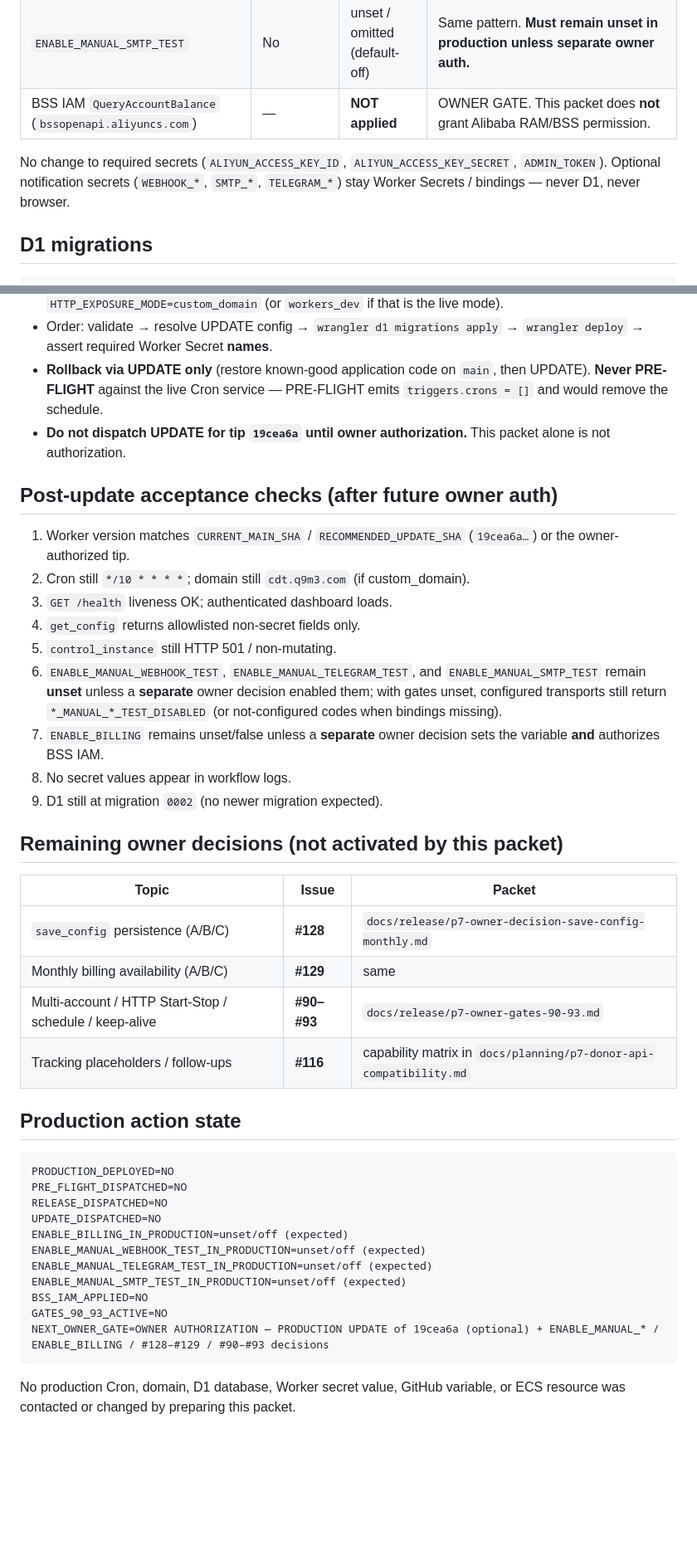
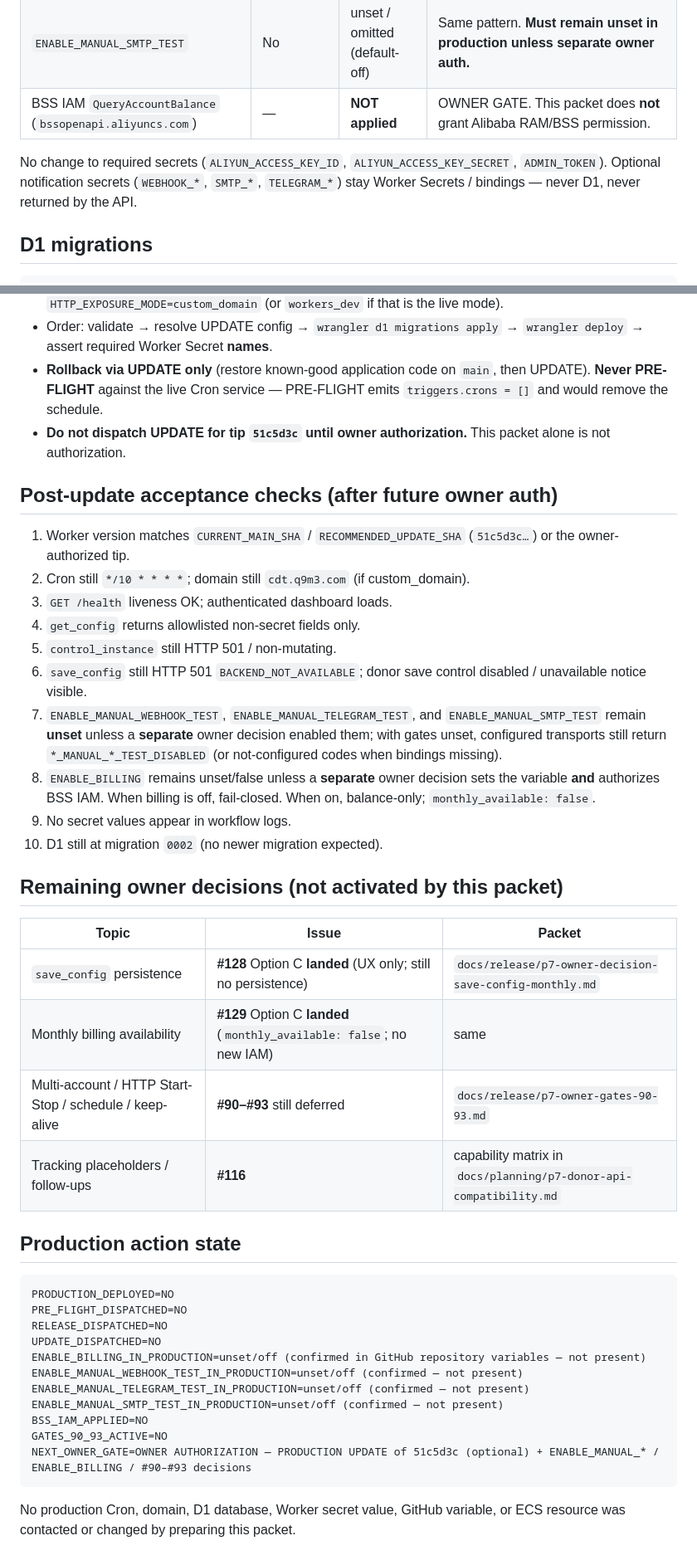
Before and after one commit to Skyline-Gazer/CFWorker4AliCDT, a Markdown page: docs/release/p7-web-console-production-update-packet.md, 2 parts joined by grey strips. Shown at 83% size. Rendered like a GitHub page; blank space fills up the shorter version.

Commit message:
docs: refresh UPDATE packet for tip 51c5d3c (Refs #116) (#133)
Record #128/#129 Option C on main; production still at 76f093f. Refs #77 #128 #129.

````diff
--- a/docs/release/p7-web-console-production-update-packet.md
+++ b/docs/release/p7-web-console-production-update-packet.md
@@ -61,7 +64,7 @@ Earlier FEATURE / OPS / docs history through `76f093f` (already on the last prod
 | `ENABLE_MANUAL_SMTP_TEST` | No | unset / omitted (default-off) | Same pattern. **Must remain unset in production unless separate owner auth.** |
 | BSS IAM `QueryAccountBalance` (`bssopenapi.aliyuncs.com`) | — | **NOT applied** | OWNER GATE. This packet does **not** grant Alibaba RAM/BSS permission. |
 
-No change to required secrets (`ALIYUN_ACCESS_KEY_ID`, `ALIYUN_ACCESS_KEY_SECRET`, `ADMIN_TOKEN`). Optional notification secrets (`WEBHOOK_*`, `SMTP_*`, `TELEGRAM_*`) stay Worker Secrets / bindings — never D1, never browser.
+No change to required secrets (`ALIYUN_ACCESS_KEY_ID`, `ALIYUN_ACCESS_KEY_SECRET`, `ADMIN_TOKEN`). Optional notification secrets (`WEBHOOK_*`, `SMTP_*`, `TELEGRAM_*`) stay Worker Secrets / bindings — never D1, never returned by the API.
 
 ## D1 migrations
 
@@ -88,27 +91,28 @@ SECRETS_VALUES=unchanged (workflow verifies names only; never prints values)
 - Required inputs (no defaults): `confirmation=UPDATE`, `EXISTING_WORKER_CONFIRMED=YES`, explicit `HTTP_EXPOSURE_MODE=custom_domain` (or `workers_dev` if that is the live mode).
 - Order: validate → resolve UPDATE config → `wrangler d1 migrations apply` → `wrangler deploy` → assert required Worker Secret **names**.
 - **Rollback via UPDATE only** (restore known-good application code on `main`, then UPDATE). **Never PRE-FLIGHT** against the live Cron service — PRE-FLIGHT emits `triggers.crons = []` and would remove the schedule.
-- **Do not dispatch UPDATE for tip `19cea6a` until owner authorization.** This packet alone is not authorization.
+- **Do not dispatch UPDATE for tip `51c5d3c` until owner authorization.** This packet alone is not authorization.
 
 ## Post-update acceptance checks (after future owner auth)
 
-1. Worker version matches `CURRENT_MAIN_SHA` / `RECOMMENDED_UPDATE_SHA` (`19cea6a…`) or the owner-authorized tip.
+1. Worker version matches `CURRENT_MAIN_SHA` / `RECOMMENDED_UPDATE_SHA` (`51c5d3c…`) or the owner-authorized tip.
 2. Cron still `*/10 * * * *`; domain still `cdt.q9m3.com` (if custom_domain).
 3. `GET /health` liveness OK; authenticated dashboard loads.
 4. `get_config` returns allowlisted non-secret fields only.
 5. `control_instance` still HTTP 501 / non-mutating.
-6. `ENABLE_MANUAL_WEBHOOK_TEST`, `ENABLE_MANUAL_TELEGRAM_TEST`, and `ENABLE_MANUAL_SMTP_TEST` remain **unset** unless a **separate** owner decision enabled them; with gates unset, configured transports still return `*_MANUAL_*_TEST_DISABLED` (or not-configured codes when bindings missing).
-7. `ENABLE_BILLING` remains unset/false unless a **separate** owner decision sets the variable **and** authorizes BSS IAM.
-8. No secret values appear in workflow logs.
-9. D1 still at migration `0002` (no newer migration expected).
+6. `save_config` still HTTP 501 `BACKEND_NOT_AVAILABLE`; donor save control disabled / unavailable notice visible.
+7. `ENABLE_MANUAL_WEBHOOK_TEST`, `ENABLE_MANUAL_TELEGRAM_TEST`, and `ENABLE_MANUAL_SMTP_TEST` remain **unset** unless a **separate** owner decision enabled them; with gates unset, configured transports still return `*_MANUAL_*_TEST_DISABLED` (or not-configured codes when bindings missing).
+8. `ENABLE_BILLING` remains unset/false unless a **separate** owner decision sets the variable **and** authorizes BSS IAM. When billing is off, fail-closed. When on, balance-only; `monthly_available: false`.
+9. No secret values appear in workflow logs.
+10. D1 still at migration `0002` (no newer migration expected).
 
 ## Remaining owner decisions (not activated by this packet)
 
 | Topic | Issue | Packet |
 | --- | --- | --- |
-| `save_config` persistence (A/B/C) | **#128** | `docs/release/p7-owner-decision-save-config-monthly.md` |
-| Monthly billing availability (A/B/C) | **#129** | same |
-| Multi-account / HTTP Start-Stop / schedule / keep-alive | **#90–#93** | `docs/release/p7-owner-gates-90-93.md` |
+| `save_config` persistence | **#128** Option C **landed** (UX only; still no persistence) | `docs/release/p7-owner-decision-save-config-monthly.md` |
+| Monthly billing availability | **#129** Option C **landed** (`monthly_available: false`; no new IAM) | same |
+| Multi-account / HTTP Start-Stop / schedule / keep-alive | **#90–#93** still deferred | `docs/release/p7-owner-gates-90-93.md` |
 | Tracking placeholders / follow-ups | **#116** | capability matrix in `docs/planning/p7-donor-api-compatibility.md` |
 
 ## Production action state
@@ -118,13 +122,13 @@ PRODUCTION_DEPLOYED=NO
 PRE_FLIGHT_DISPATCHED=NO
 RELEASE_DISPATCHED=NO
 UPDATE_DISPATCHED=NO
-ENABLE_BILLING_IN_PRODUCTION=unset/off (expected)
-ENABLE_MANUAL_WEBHOOK_TEST_IN_PRODUCTION=unset/off (expected)
-ENABLE_MANUAL_TELEGRAM_TEST_IN_PRODUCTION=unset/off (expected)
-ENABLE_MANUAL_SMTP_TEST_IN_PRODUCTION=unset/off (expected)
+ENABLE_BILLING_IN_PRODUCTION=unset/off (confirmed in GitHub repository variables — not present)
+ENABLE_MANUAL_WEBHOOK_TEST_IN_PRODUCTION=unset/off (confirmed — not present)
+ENABLE_MANUAL_TELEGRAM_TEST_IN_PRODUCTION=unset/off (confirmed — not present)
+ENABLE_MANUAL_SMTP_TEST_IN_PRODUCTION=unset/off (confirmed — not present)
 BSS_IAM_APPLIED=NO
 GATES_90_93_ACTIVE=NO
-NEXT_OWNER_GATE=OWNER AUTHORIZATION — PRODUCTION UPDATE of 19cea6a (optional) + ENABLE_MANUAL_* / ENABLE_BILLING / #128–#129 / #90–#93 decisions
+NEXT_OWNER_GATE=OWNER AUTHORIZATION — PRODUCTION UPDATE of 51c5d3c (optional) + ENABLE_MANUAL_* / ENABLE_BILLING / #90–#93 decisions
 ```
 
 No production Cron, domain, D1 database, Worker secret value, GitHub variable, or ECS resource was contacted or changed by preparing this packet.
````
Also changed, not shown: other parts of docs/release/p7-web-console-production-update-packet.md (+13 -10 lines).
